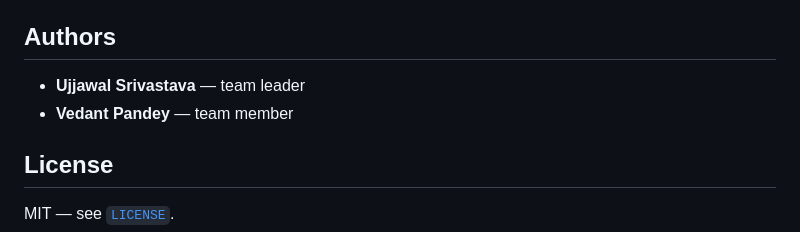
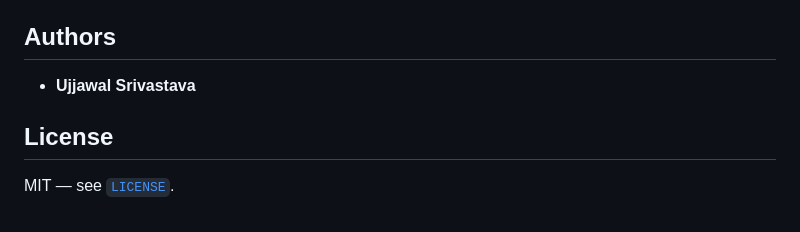
Before and after one commit to Ujjawal030206/agent-reliability-engine, a Markdown page: README.md, the part around the change. Rendered like a GitHub page.

Commit message:
Update authors section in README.md

```diff
--- a/README.md
+++ b/README.md
@@ -282,8 +282,7 @@ OpenAI-compatible free tier (Groq, Gemini, OpenRouter, local Ollama) through
 
 ## Authors
 
-- **Ujjawal Srivastava** — team leader
-- **Vedant Pandey** — team member
+- **Ujjawal Srivastava**
 
 ## License
 
```
